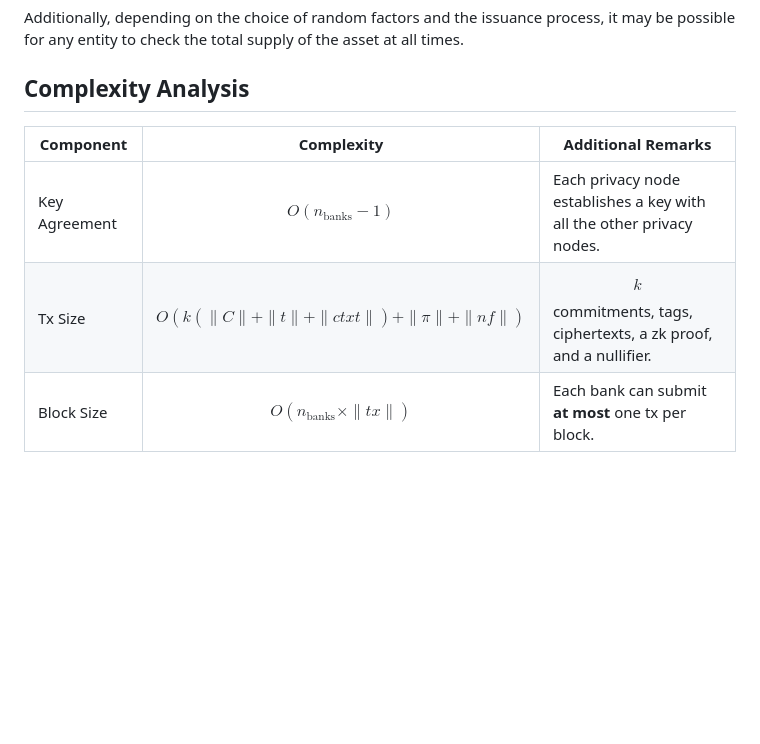
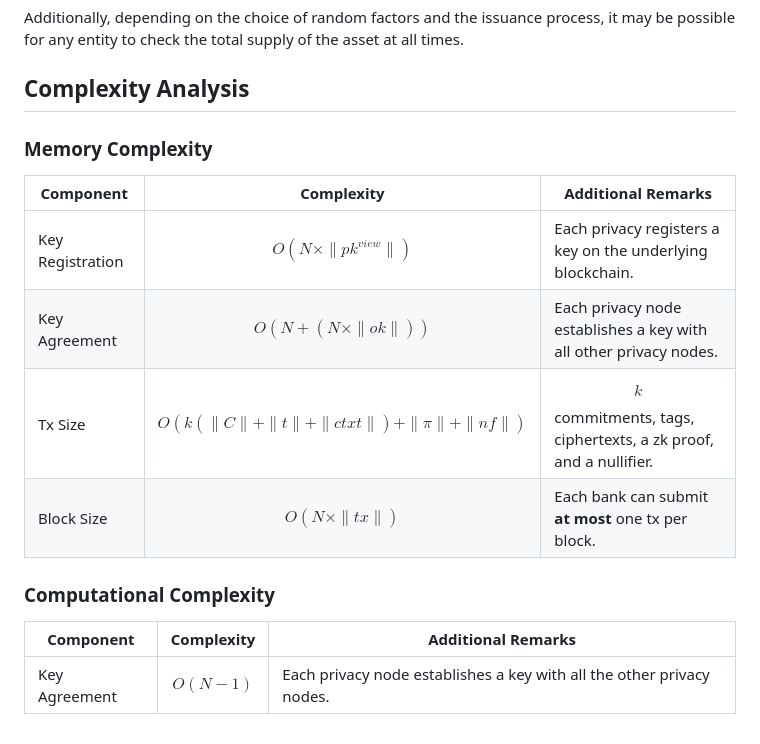
Before and after one commit to raylsnetwork/Enygma, a Markdown page: enygma_payments/protocol_description.md, the part around the change printed below. GitHub-like rendering; blank space fills up the shorter version.

```diff
--- a/enygma_payments/protocol_description.md
+++ b/enygma_payments/protocol_description.md
@@ -283,13 +366,24 @@ Additionally, depending on the choice of random factors and the issuance process
 
 ## Complexity Analysis
 
+### Memory Complexity
+<div align="center">
+
+| Component        | Complexity                                             | Additional Remarks                                                     |
+|------------------|--------------------------------------------------------|------------------------------------------------------------------------|
+| Key Registration |$$O(N \times \|pk^{view}\| )$$            | Each privacy registers a key on the underlying blockchain.            |
+| Key Agreement    |$$O(N + (N \times \|ok\|) )$$ | Each privacy node establishes a key with all other privacy nodes.    |
+| Tx Size          |$$O(k (\|C\| + \|t\| + \|ctxt\|) + \|\pi \| + \|nf\|)$$| $$k$$ commitments, tags, ciphertexts, a zk proof, and a nullifier.      |
+| Block Size       |$$O(N \times \|tx\|)$$                  | Each bank can submit **at most** one tx per block.                      |
+
+</div>
+
+### Computational Complexity
 <div align="center">
 
 | Component     | Complexity                                             | Additional Remarks                                                     |
 |---------------|--------------------------------------------------------|------------------------------------------------------------------------|
-| Key Agreement | $$O(n_{\text{banks}} - 1 )$$                           | Each privacy node establishes a key with all the other privacy nodes.  |
-| Tx Size       | $$O(k (\|C\| + \|t\| + \|ctxt\|) + \|\pi \| + \|nf\|)$$| $$k$$ commitments, tags, ciphertexts, a zk proof, and a nullifier.     |
-| Block Size    | $$O(n_{\text{banks}} \times \|tx\|)$$                  | Each bank can submit **at most** one tx per block.                     |
+| Key Agreement | $$O(N - 1)$$                                           | Each privacy node establishes a key with all the other privacy nodes.  |
 
 
 </div>
```
Also changed, not shown: other parts of enygma_payments/protocol_description.md (+88 -5 lines).
